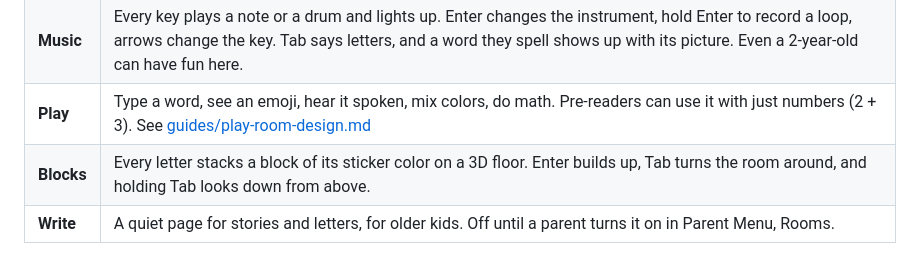
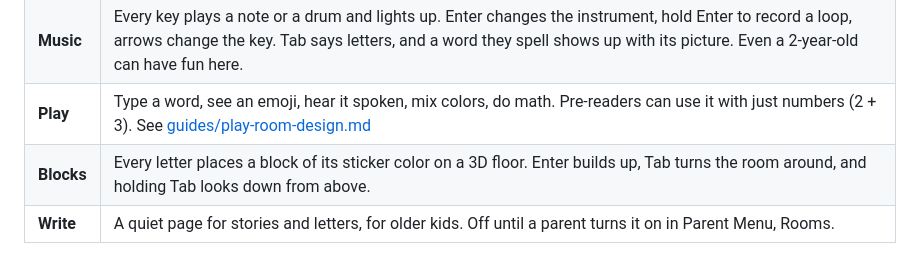
Before and after one commit to purplecomputerorg/purplecomputer, a Markdown page: README.md, the part around the change. Rendered like a GitHub page.

Commit message:
The README says Blocks places each letter's block on the 3D floor instead of stacking it.

```diff
--- a/README.md
+++ b/README.md
@@ -139,7 +139,7 @@ See [MANUAL.md](docs/MANUAL.md) for complete build/customization details.
 | **Art** | Paint and write on a grid with colors that mix like real paint. Each letter paints its sticker color; hold two letters to mix them. Purple starts here. |
 | **Music** | Every key plays a note or a drum and lights up. Enter changes the instrument, hold Enter to record a loop, arrows change the key. Tab says letters, and a word they spell shows up with its picture. Even a 2-year-old can have fun here. |
 | **Play** | Type a word, see an emoji, hear it spoken, mix colors, do math. Pre-readers can use it with just numbers (2 + 3). See [guides/play-room-design.md](guides/play-room-design.md) |
-| **Blocks** | Every letter stacks a block of its sticker color on a 3D floor. Enter builds up, Tab turns the room around, and holding Tab looks down from above. |
+| **Blocks** | Every letter places a block of its sticker color on a 3D floor. Enter builds up, Tab turns the room around, and holding Tab looks down from above. |
 | **Write** | A quiet page for stories and letters, for older kids. Off until a parent turns it on in Parent Menu, Rooms. |
 
 Families can add their own rooms (games, stories, worlds) from [Purple Studio](#purple-studio). They show as extra rooms on keys 6 to 0 in the Esc menu once a parent turns them on.
```
